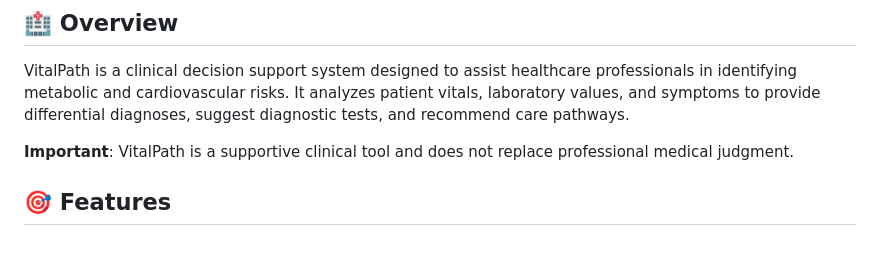
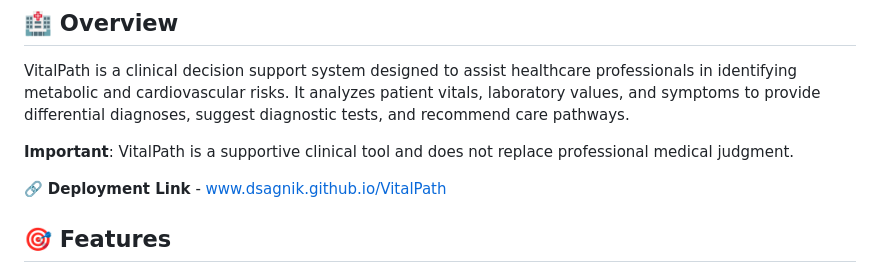
Before and after one commit to dsagnik/VitalPath, a Markdown page: README.md, the part around the change. Drawn GitHub-style; blank space fills up the shorter version.

```diff
--- a/README.md
+++ b/README.md
@@ -7,6 +7,8 @@
 VitalPath is a clinical decision support system designed to assist healthcare professionals in identifying metabolic and cardiovascular risks. It analyzes patient vitals, laboratory values, and symptoms to provide differential diagnoses, suggest diagnostic tests, and recommend care pathways.
 
 **Important**: VitalPath is a supportive clinical tool and does not replace professional medical judgment.
+
+🔗 **Deployment Link** - www.dsagnik.github.io/VitalPath
 
 ## 🎯 Features
 
```
